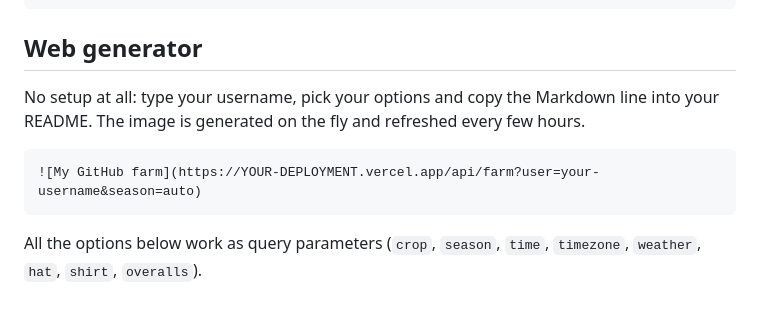
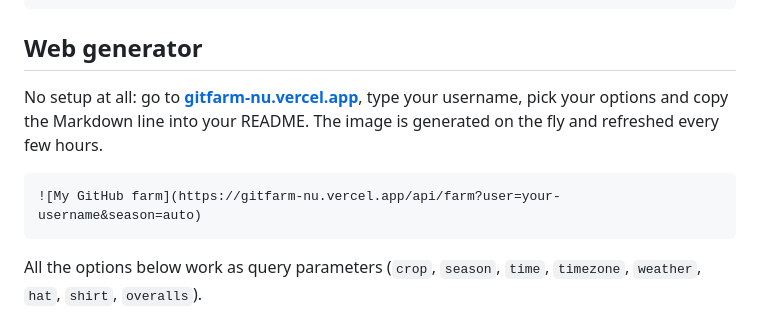
Before and after one commit to FelipeBeltranING/gitfarm, a Markdown page: README.md, the part around one of its changes. Rendered like a GitHub page.

````diff
--- a/README.md
+++ b/README.md
@@ -90,11 +92,11 @@ farmer_overalls: "#3d72bd"
 
 ## Web generator
 
-No setup at all: type your username, pick your options and copy the Markdown line into your README.
+No setup at all: go to **[gitfarm-nu.vercel.app](https://gitfarm-nu.vercel.app)**, type your username, pick your options and copy the Markdown line into your README.
 The image is generated on the fly and refreshed every few hours.
 
 ```md
-![My GitHub farm](https://YOUR-DEPLOYMENT.vercel.app/api/farm?user=your-username&season=auto)
+![My GitHub farm](https://gitfarm-nu.vercel.app/api/farm?user=your-username&season=auto)
 ```
 
 All the options below work as query parameters (`crop`, `season`, `time`, `timezone`, `weather`,
````
Also changed, not shown: other parts of README.md (+3 -1 lines).
